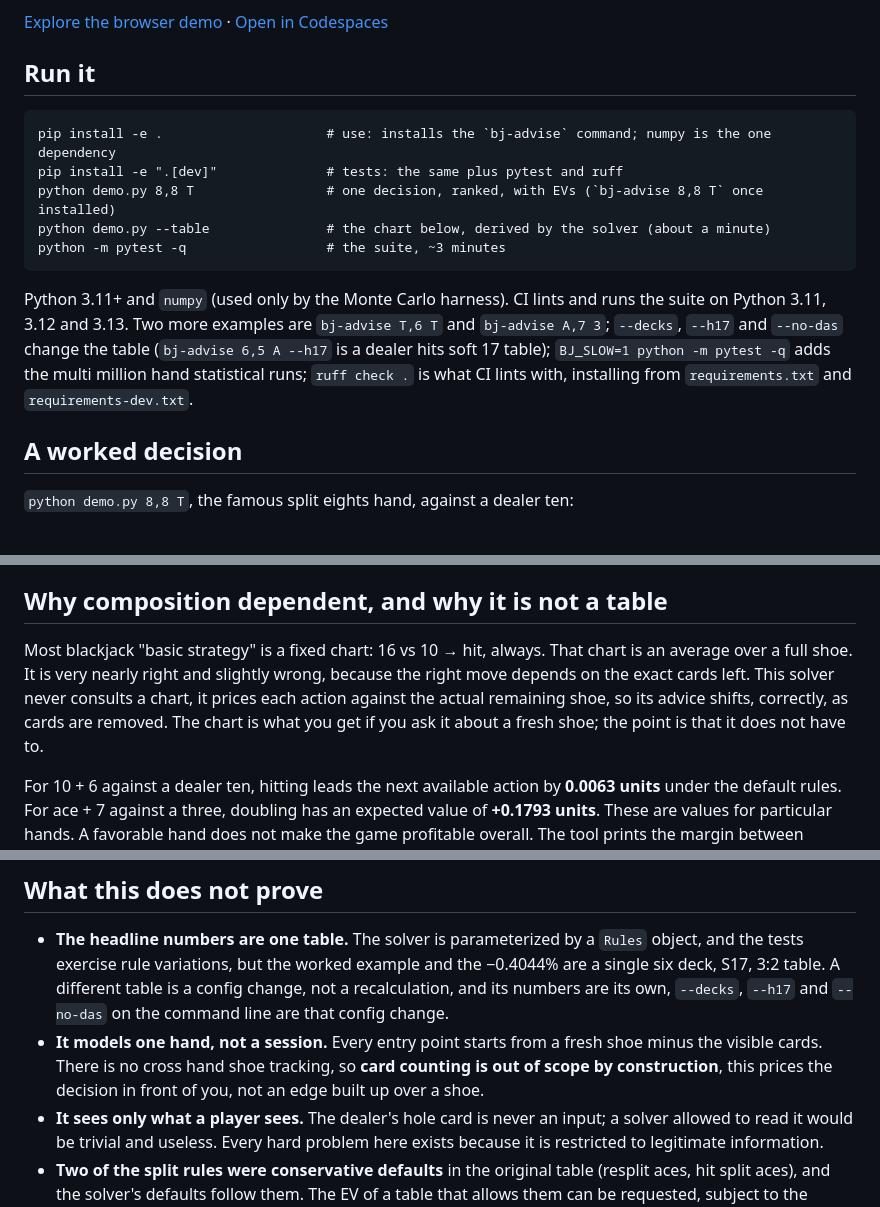
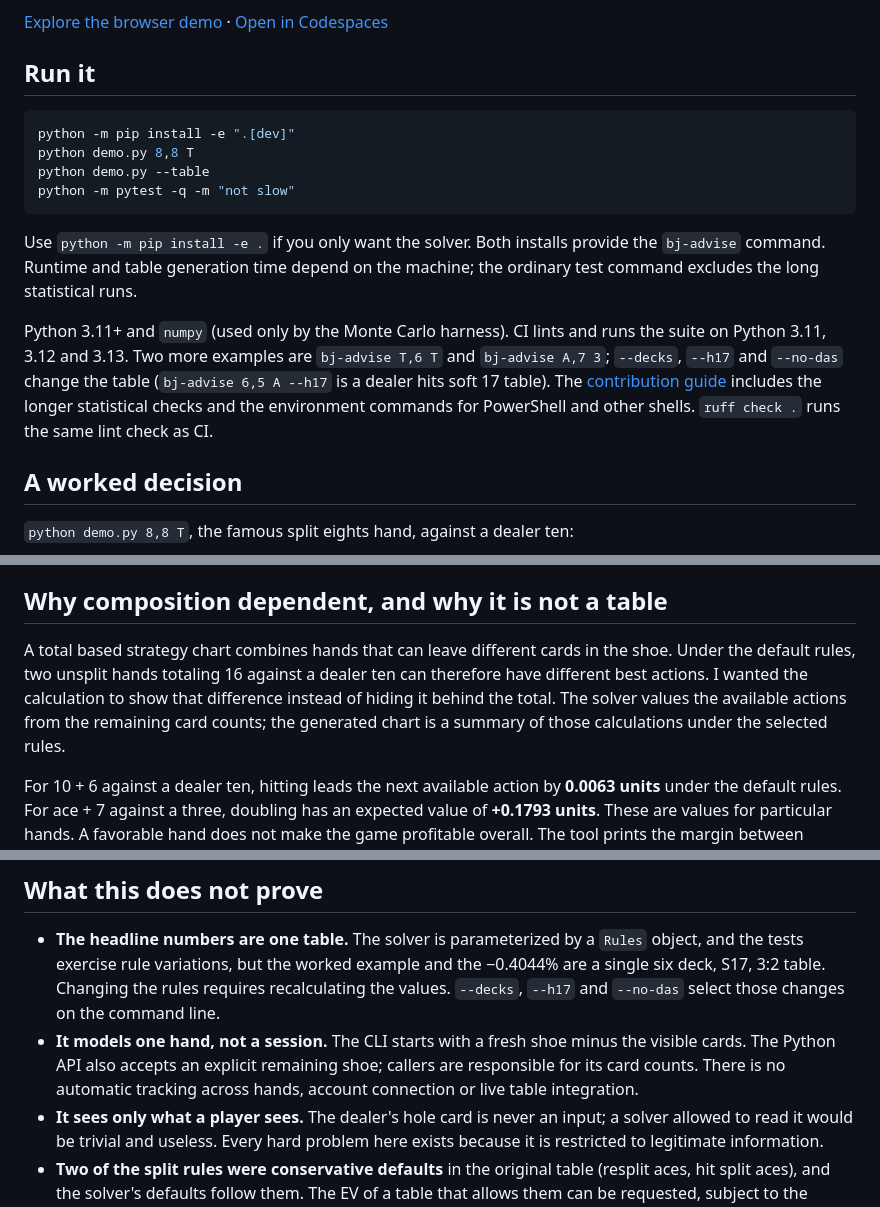
Before and after one commit to T92T1914/exact-blackjack-solver, a Markdown page: README.md, 3 parts joined by grey strips. Drawn GitHub-style.

Commit message:
Correct solver assumptions and simplify development guidance

````diff
--- a/README.md
+++ b/README.md
@@ -32,20 +32,23 @@ opponent predictions, and the split approximations still apply.
 
 ## Run it
 
+```sh
+python -m pip install -e ".[dev]"
+python demo.py 8,8 T
+python demo.py --table
+python -m pytest -q -m "not slow"
 ```
-pip install -e .                     # use: installs the `bj-advise` command; numpy is the one dependency
-pip install -e ".[dev]"              # tests: the same plus pytest and ruff
-python demo.py 8,8 T                 # one decision, ranked, with EVs (`bj-advise 8,8 T` once installed)
-python demo.py --table               # the chart below, derived by the solver (about a minute)
-python -m pytest -q                  # the suite, ~3 minutes
-```
+
+Use `python -m pip install -e .` if you only want the solver. Both installs
+provide the `bj-advise` command. Runtime and table generation time depend on
+the machine; the ordinary test command excludes the long statistical runs.
 
 Python 3.11+ and `numpy` (used only by the Monte Carlo harness). CI lints and
 runs the suite on Python 3.11, 3.12 and 3.13. Two more examples are `bj-advise T,6 T` and `bj-advise A,7 3`; `--decks`, `--h17` and
 `--no-das` change the table (`bj-advise 6,5 A --h17` is a dealer hits soft 17
-table); `BJ_SLOW=1 python -m pytest -q` adds the multi million hand
-statistical runs; `ruff check .` is what CI lints with, installing from
-`requirements.txt` and `requirements-dev.txt`.
+table). The [contribution guide](CONTRIBUTING.md) includes the longer statistical
+checks and the environment commands for PowerShell and other shells.
+`ruff check .` runs the same lint check as CI.
 
 ## A worked decision
 
@@ -74,12 +77,12 @@ it is not an exact joint split optimum or a guarantee about play outcomes.
 
 ## Why composition dependent, and why it is not a table
 
-Most blackjack "basic strategy" is a fixed chart: 16 vs 10 → hit, always. That
-chart is an average over a full shoe. It is very nearly right and slightly
-wrong, because the right move depends on the exact cards left. This solver never
-consults a chart, it prices each action against the actual remaining shoe, so
-its advice shifts, correctly, as cards are removed. The chart is what you get if
-you ask it about a fresh shoe; the point is that it does not have to.
+A total based strategy chart combines hands that can leave different cards
+in the shoe. Under the default rules, two unsplit hands totaling 16 against a
+dealer ten can therefore have different best actions. I wanted the calculation
+to show that difference instead of hiding it behind the total. The solver
+values the available actions from the remaining card counts; the generated
+chart is a summary of those calculations under the selected rules.
 
 For 10 + 6 against a dealer ten, hitting leads the next available action by
 **0.0063 units** under the default rules. For ace + 7 against a three, doubling
@@ -283,13 +286,13 @@ separate from this command. Current results are available in the linked CI run.
 
 * **The headline numbers are one table.** The solver is parameterized by a
   `Rules` object, and the tests exercise rule variations, but the worked example
-  and the −0.4044% are a single six deck, S17, 3:2 table. A different table is a
-  config change, not a recalculation, and its numbers are its own, `--decks`,
-  `--h17` and `--no-das` on the command line are that config change.
-* **It models one hand, not a session.** Every entry point starts from a fresh
-  shoe minus the visible cards. There is no cross hand shoe tracking, so **card
-  counting is out of scope by construction**, this prices the decision in front
-  of you, not an edge built up over a shoe.
+  and the −0.4044% are a single six deck, S17, 3:2 table. Changing the rules
+  requires recalculating the values. `--decks`, `--h17` and `--no-das` select
+  those changes on the command line.
+* **It models one hand, not a session.** The CLI starts with a fresh shoe minus
+  the visible cards. The Python API also accepts an explicit remaining shoe;
+  callers are responsible for its card counts. There is no automatic tracking
+  across hands, account connection or live table integration.
 * **It sees only what a player sees.** The dealer's hole card is never an input;
   a solver allowed to read it would be trivial and useless. Every hard problem
   here exists because it is restricted to legitimate information.
````
Also changed, not shown: CONTRIBUTING.md (+11 -7 lines).
